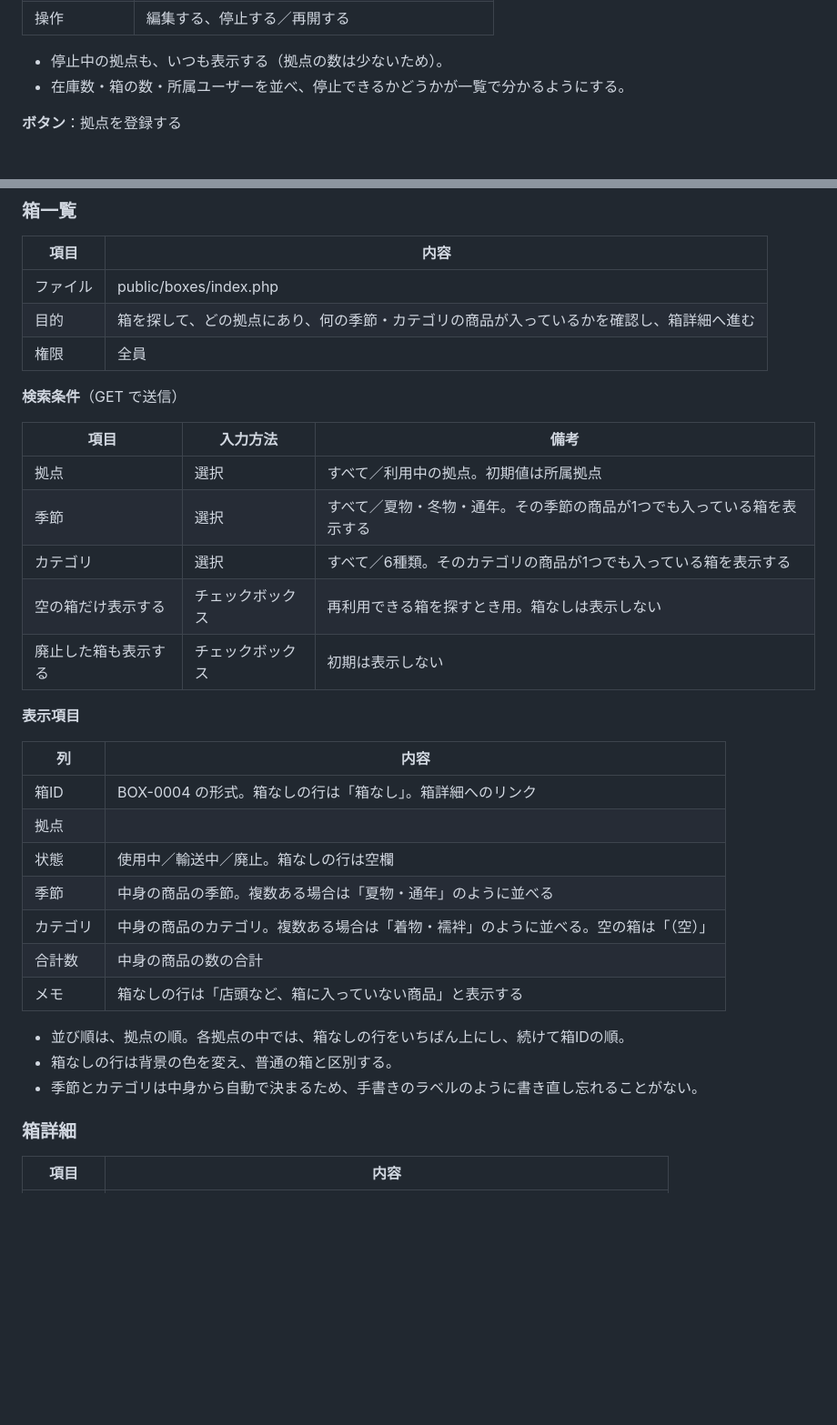
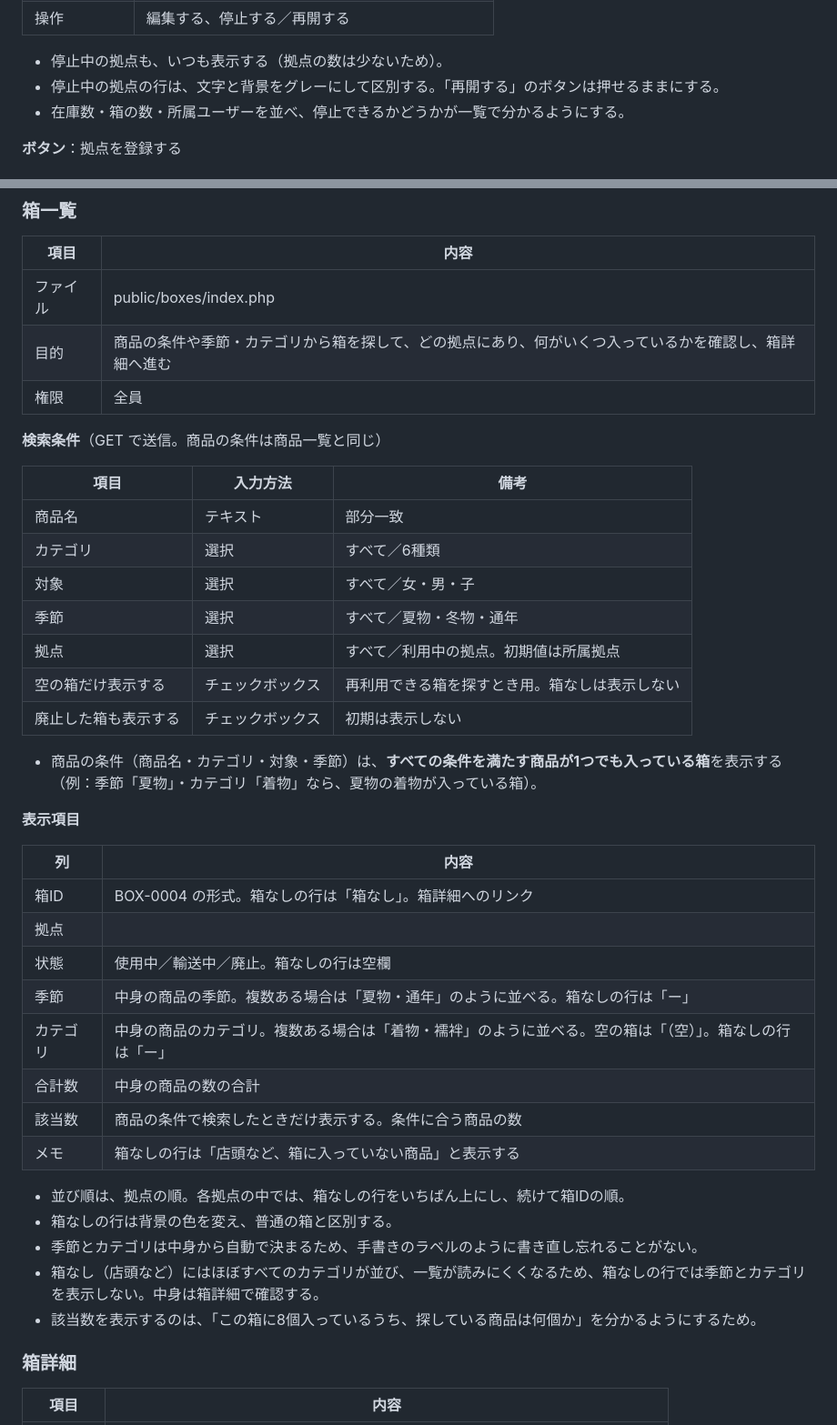
Before and after one commit to yamamoto-log/stock-management-system, a Markdown page: docs/05_screen_design.md, 2 parts joined by grey strips. Shown at 91% size. Rendered like a GitHub page; blank space fills up the shorter version.

Commit message:
docs: 箱一覧の検索条件を商品一覧と揃え、拠点一覧の停止中の表示を追加 Refs #15

```diff
--- a/docs/05_screen_design.md
+++ b/docs/05_screen_design.md
@@ -165,6 +165,7 @@
 | 操作 | 編集する、停止する／再開する |
 
 - 停止中の拠点も、いつも表示する（拠点の数は少ないため）。
+- 停止中の拠点の行は、文字と背景をグレーにして区別する。「再開する」のボタンは押せるままにする。
 - 在庫数・箱の数・所属ユーザーを並べ、停止できるかどうかが一覧で分かるようにする。
 
 **ボタン**：拠点を登録する
@@ -212,18 +213,22 @@
 | 項目 | 内容 |
 | --- | --- |
 | ファイル | public/boxes/index.php |
-| 目的 | 箱を探して、どの拠点にあり、何の季節・カテゴリの商品が入っているかを確認し、箱詳細へ進む |
+| 目的 | 商品の条件や季節・カテゴリから箱を探して、どの拠点にあり、何がいくつ入っているかを確認し、箱詳細へ進む |
 | 権限 | 全員 |
 
-**検索条件**（GET で送信）
+**検索条件**（GET で送信。商品の条件は商品一覧と同じ）
 
 | 項目 | 入力方法 | 備考 |
 | --- | --- | --- |
+| 商品名 | テキスト | 部分一致 |
+| カテゴリ | 選択 | すべて／6種類 |
+| 対象 | 選択 | すべて／女・男・子 |
+| 季節 | 選択 | すべて／夏物・冬物・通年 |
 | 拠点 | 選択 | すべて／利用中の拠点。初期値は所属拠点 |
-| 季節 | 選択 | すべて／夏物・冬物・通年。その季節の商品が1つでも入っている箱を表示する |
-| カテゴリ | 選択 | すべて／6種類。そのカテゴリの商品が1つでも入っている箱を表示する |
 | 空の箱だけ表示する | チェックボックス | 再利用できる箱を探すとき用。箱なしは表示しない |
 | 廃止した箱も表示する | チェックボックス | 初期は表示しない |
+
+- 商品の条件（商品名・カテゴリ・対象・季節）は、**すべての条件を満たす商品が1つでも入っている箱**を表示する（例：季節「夏物」・カテゴリ「着物」なら、夏物の着物が入っている箱）。
 
 **表示項目**
 
@@ -232,14 +237,17 @@
 | 箱ID | BOX-0004 の形式。箱なしの行は「箱なし」。箱詳細へのリンク |
 | 拠点 | |
 | 状態 | 使用中／輸送中／廃止。箱なしの行は空欄 |
-| 季節 | 中身の商品の季節。複数ある場合は「夏物・通年」のように並べる |
-| カテゴリ | 中身の商品のカテゴリ。複数ある場合は「着物・襦袢」のように並べる。空の箱は「（空）」 |
+| 季節 | 中身の商品の季節。複数ある場合は「夏物・通年」のように並べる。箱なしの行は「ー」 |
+| カテゴリ | 中身の商品のカテゴリ。複数ある場合は「着物・襦袢」のように並べる。空の箱は「（空）」。箱なしの行は「ー」 |
 | 合計数 | 中身の商品の数の合計 |
+| 該当数 | 商品の条件で検索したときだけ表示する。条件に合う商品の数 |
 | メモ | 箱なしの行は「店頭など、箱に入っていない商品」と表示する |
 
 - 並び順は、拠点の順。各拠点の中では、箱なしの行をいちばん上にし、続けて箱IDの順。
 - 箱なしの行は背景の色を変え、普通の箱と区別する。
 - 季節とカテゴリは中身から自動で決まるため、手書きのラベルのように書き直し忘れることがない。
+- 箱なし（店頭など）にはほぼすべてのカテゴリが並び、一覧が読みにくくなるため、箱なしの行では季節とカテゴリを表示しない。中身は箱詳細で確認する。
+- 該当数を表示するのは、「この箱に8個入っているうち、探している商品は何個か」を分かるようにするため。
 
 ### 箱詳細
 
```
